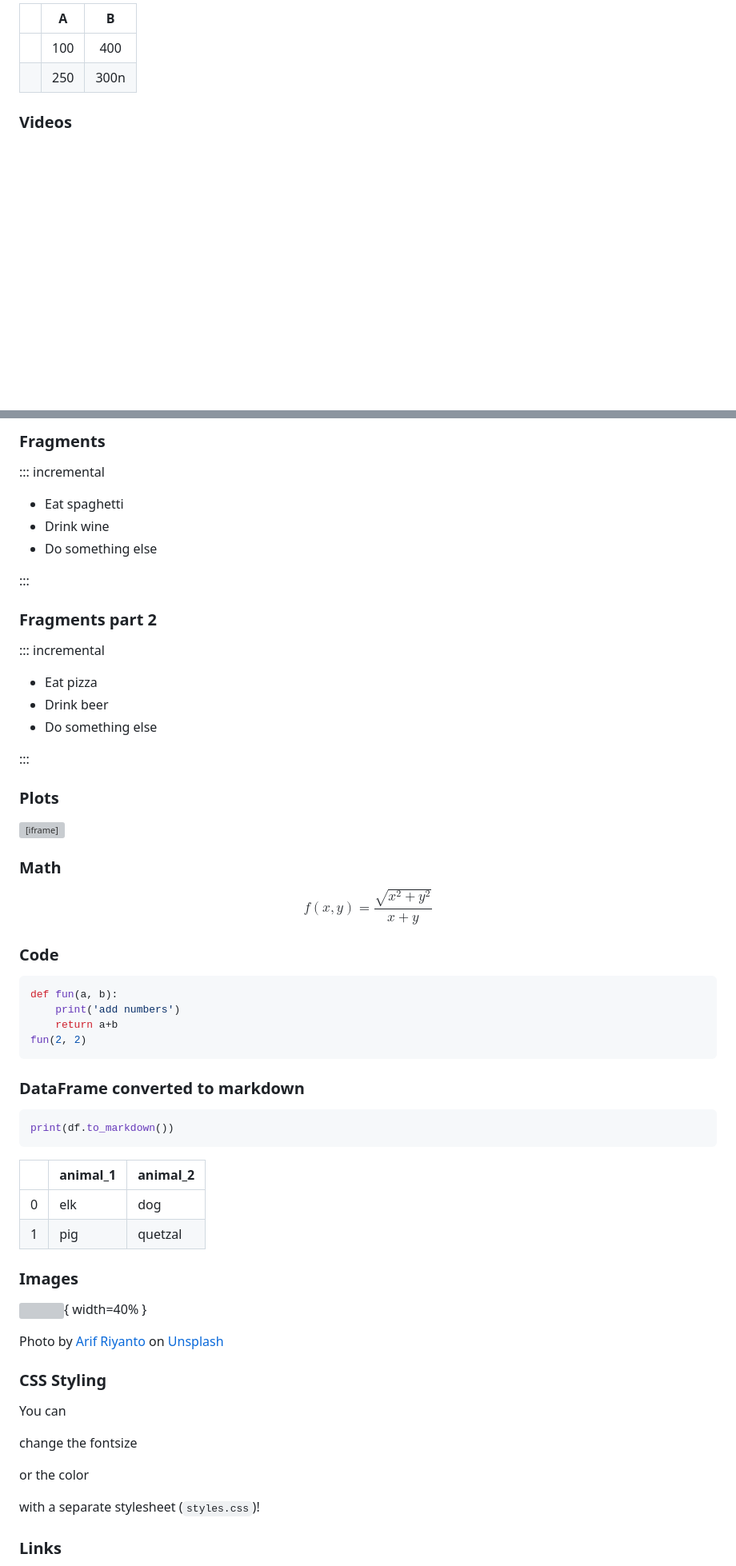
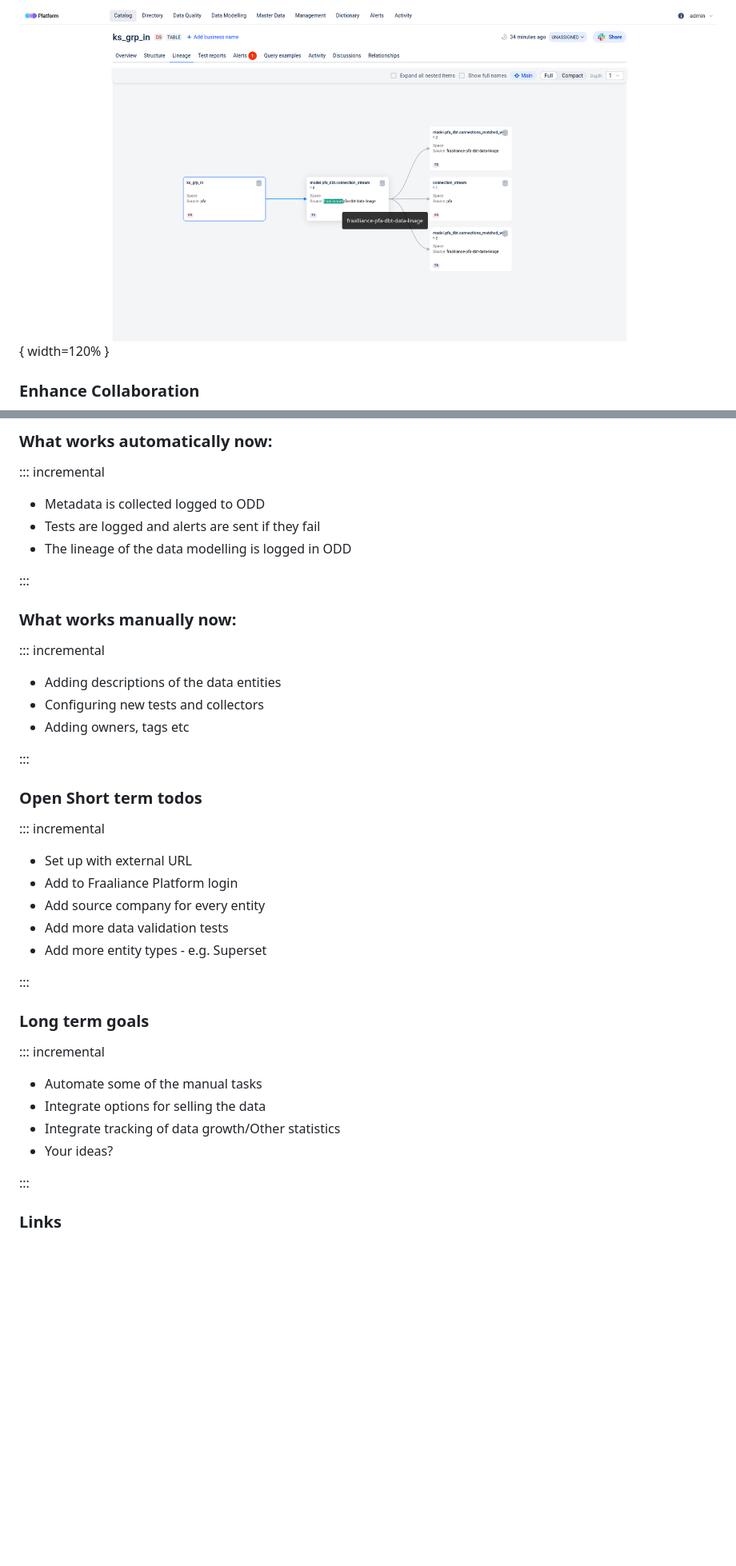
Before and after one commit to SamuelAdamsMcGuire/samueladamsmcguire.github.io, a Markdown page: slides.md, 2 parts joined by grey strips. Shown: that part at 80% size. GitHub-like rendering; pictures changed too: assets/data_lineage.png (added); blank space fills up the shorter version; grey boxes are pictures that could not be loaded.

````diff
--- a/slides.md
+++ b/slides.md
@@ -46,11 +37,8 @@ pandoc -t revealjs slides.md -o index.html  \
 
 
-| | A | B |
-| :---| :---: | :---: |
-| <i class="fas fa-clock"></i> | 100 | 400 |
-| <i class="fas fa-plus"></i> | 250 | 300n |
+![](assets/data_lineage.png){ width=120% }
 
 
-### Videos
+### Enhance Collaboration
 
 
@@ -58,75 +46,48 @@ pandoc -t revealjs slides.md -o index.html  \
 
 
-
-### Fragments
+### What works automatically now:
 
 ::: incremental
 
-- Eat spaghetti
-- Drink wine
-- Do something else
+- Metadata is collected logged to ODD
+- Tests are logged and alerts are sent if they fail
+- The lineage of the data modelling is logged in ODD
 
 :::
 
-### Fragments part 2
+### What works manually now:
 
 ::: incremental
 
-- Eat pizza
-- Drink beer
-- Do something else
+- Adding descriptions of the data entities
+- Configuring new tests and collectors
+- Adding owners, tags etc
 
 :::
 
-### Plots
+### Open Short term todos
 
-<iframe scrolling="no" style="border:none;" seamless="seamless" data-src="assets/plotly_example.html" height="450" width="100%"></iframe>
+::: incremental
+
+- Set up with external URL
+- Add to Fraaliance Platform login
+- Add source company for every entity
+- Add more data validation tests
+- Add more entity types - e.g. Superset
+
+:::
+
+### Long term goals
+
+::: incremental
+
+- Automate some of the manual tasks
+- Integrate options for selling the data
+- Integrate tracking of data growth/Other statistics
+- Your ideas?
 
 
-### Math
-
-$$
-f(x, y) = \frac{\sqrt{x^2+y^2}}{x+y}
-$$
-
-### Code
-
-```python
-def fun(a, b):
-    print('add numbers')
-    return a+b
-fun(2, 2)
-```
-
-### DataFrame converted to markdown
-
-```python
-print(df.to_markdown())
-```
-
-|    | animal_1   | animal_2   |
-|---:|:-----------|:-----------|
-|  0 | elk        | dog        |
-|  1 | pig        | quetzal    |
-
-
-### Images
-
-![](assets/coding.jpg){ width=40% }
-
-<span class="smallfont">Photo by <a href="https://unsplash.com/@arifriyanto?utm_source=unsplash&amp;utm_medium=referral&amp;utm_content=creditCopyText">Arif Riyanto</a> on <a href="https://unsplash.com/s/photos/coding?utm_source=unsplash&amp;utm_medium=referral&amp;utm_content=creditCopyText">Unsplash</a></span>
-
-
-### CSS Styling
-
-You can
-
-<p class="smallfont"> change the fontsize </p>
-
-<p class="highlight"> or the color </p>
-
-with a separate stylesheet (`styles.css`)!
-
+:::
 
 
 ### Links
````
Also changed, not shown: other parts of slides.md (+19 -115 lines), assets/data_entity_overview.png (added), assets/discussions.png (added), assets/landing_page.png (added), 1 other file.
